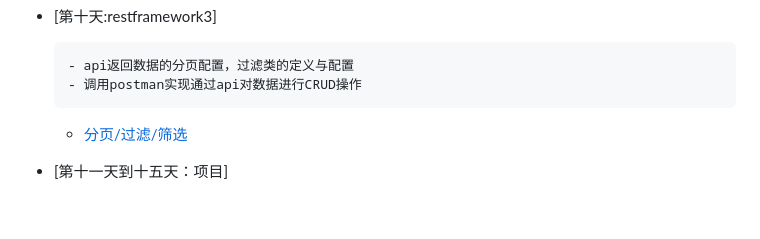
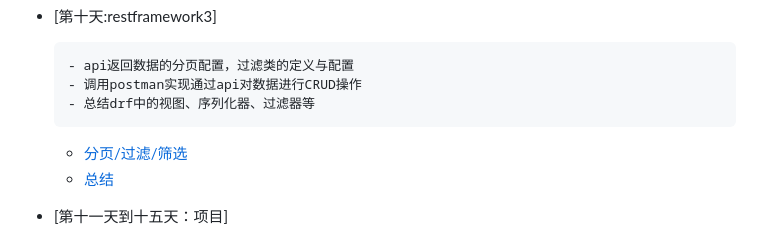
Before and after one commit to coco369/knowledge, a Markdown page: README.md, the part around the change. Rendered like a GitHub page; blank space fills up the shorter version.

```diff
--- a/README.md
+++ b/README.md
@@ -123,7 +123,9 @@
 
  	    - api返回数据的分页配置，过滤类的定义与配置
  	    - 调用postman实现通过api对数据进行CRUD操作
+ 	    - 总结drf中的视图、序列化器、过滤器等
 	  - [分页/过滤/筛选](django/10.1django_restful4.md)
+	  - [总结](django/djangorestframework总结.md)
 
   - [第十一天到十五天：项目]
 	  - [爱鲜蜂案例2班](https://github.com/coco369/axf)
```
Also changed, not shown: django/djangorestframework总结.md (added, +421 -0 lines), django/images/drf_create.png (added), django/images/drf_mixins.png (added).
